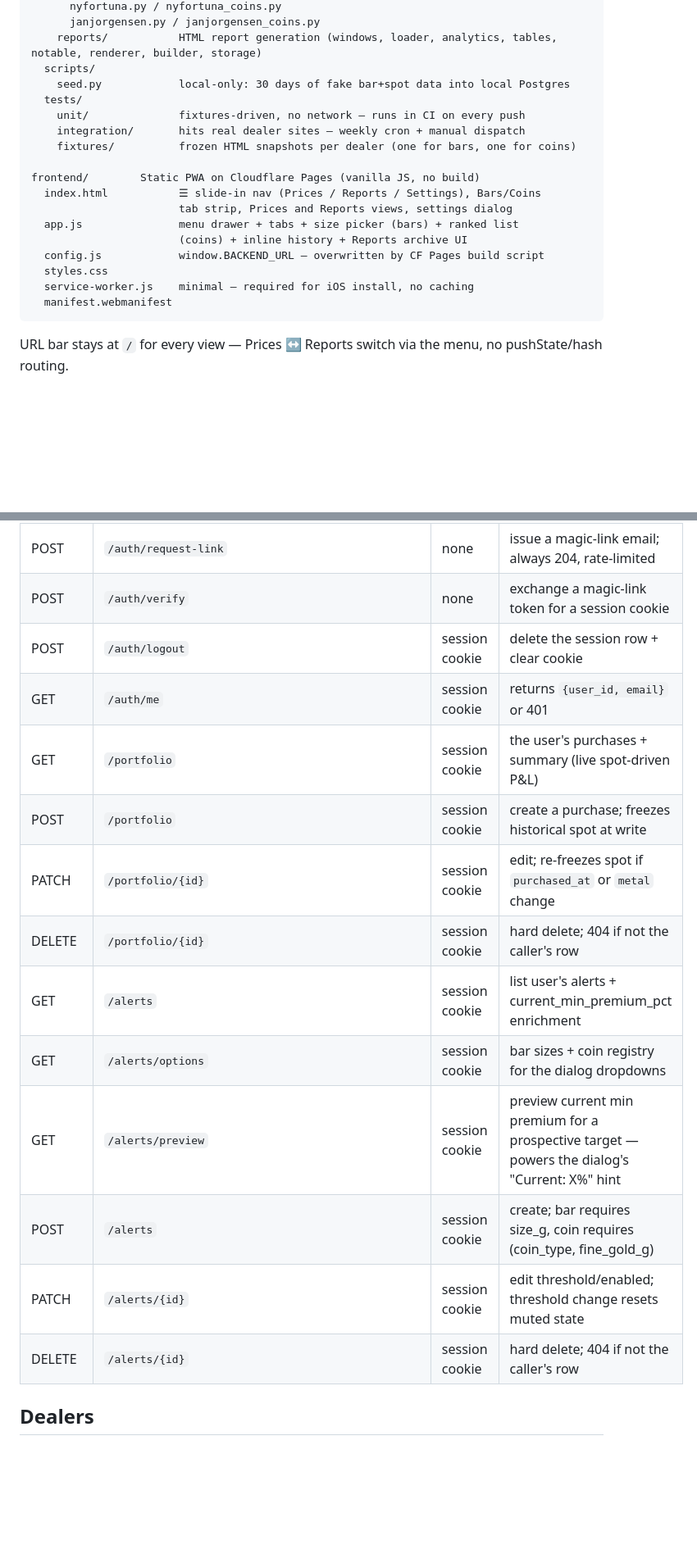
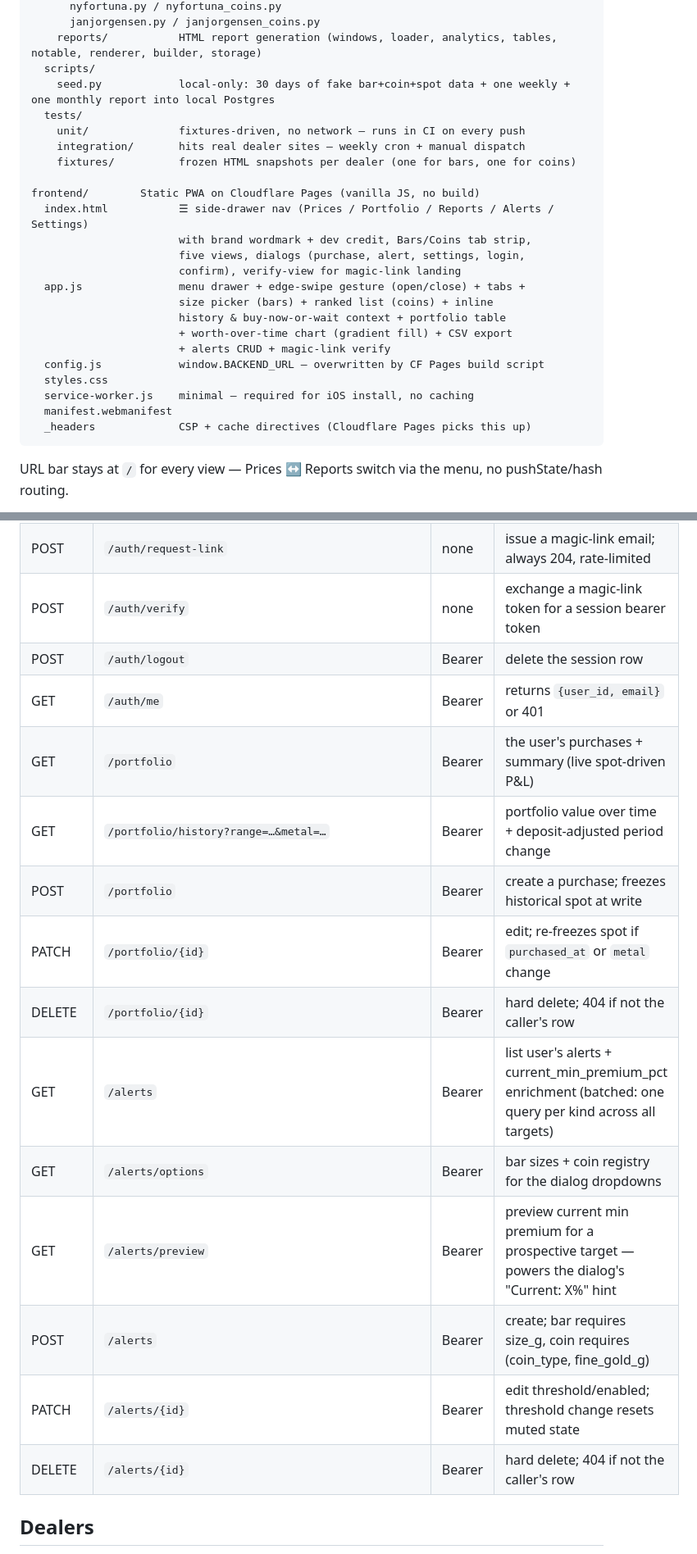
Before and after one commit to yzeirbaku/gold-price-tracker, a Markdown page: CLAUDE.md, 2 parts joined by grey strips. Shown at 82% size. GitHub-like rendering; blank space fills up the shorter version.

Commit message:
CLAUDE.md: fix stale cookie refs, add missing endpoints + recent decisions
- Replaced every "session cookie" reference with the actual "bearer
  token" implementation. The auth column in the endpoint table now says
  `Bearer` for every authed personal endpoint, and the narrative section
  matches. The "cookie" framing predated the cross-site cookie pivot
  documented later in the same file — it was internally contradictory.

- Added four endpoints that were missing from the table:
    GET /context/bar/{dealer}/{size}
    GET /context/coin/{dealer}/{coin_type}/{fine_gold_g}
    GET /snapshot/age
    GET /portfolio/history

- Updated the frontend file-tree comments to reflect what the app
  actually has now: side-drawer nav with all five views, edge-swipe
  gesture, brand wordmark + dev credit, dialogs, portfolio worth chart
  with gradient fill, CSV export, alerts CRUD, magic-link verify.

- `sessions` table description: bearer tokens (not cookie tokens), and
  noted the `last_seen_at` write is debounced to 1h.

- `alerts` table description: added `fire_count` to the list of state-
  machine columns.

- New conventions/gotchas entries documenting the load-bearing recent
  decisions:
    - `_current_spot_dkk_per_g` self-protects with LIVE_SPOT_TIMEOUT_S
      and propagates 502 to all portfolio callers
    - `GET /alerts` uses batched UNNEST + ROW_NUMBER queries (one per
      kind, regardless of alert count)
    - `GET /portfolio/history` reconstructs on demand + Modified-Dietz
      deposit-adjusted change + scriptable gradient fill under the line

- Sign-in flow step 4: documents the 1h debounce so future-me doesn't
  re-add per-request UPDATEs.

Co-Authored-By: Claude Opus 4.7 (1M context) <noreply@anthropic.com>

````diff
--- a/CLAUDE.md
+++ b/CLAUDE.md
@@ -38,21 +38,27 @@ backend/         FastAPI on Render free tier (Python 3.12)
       janjorgensen.py / janjorgensen_coins.py
     reports/           HTML report generation (windows, loader, analytics, tables, notable, renderer, builder, storage)
   scripts/
-    seed.py            local-only: 30 days of fake bar+spot data into local Postgres
+    seed.py            local-only: 30 days of fake bar+coin+spot data + one weekly + one monthly report into local Postgres
   tests/
     unit/              fixtures-driven, no network — runs in CI on every push
     integration/       hits real dealer sites — weekly cron + manual dispatch
     fixtures/          frozen HTML snapshots per dealer (one for bars, one for coins)
 
 frontend/        Static PWA on Cloudflare Pages (vanilla JS, no build)
-  index.html           ☰ slide-in nav (Prices / Reports / Settings), Bars/Coins
-                       tab strip, Prices and Reports views, settings dialog
-  app.js               menu drawer + tabs + size picker (bars) + ranked list
-                       (coins) + inline history + Reports archive UI
+  index.html           ☰ side-drawer nav (Prices / Portfolio / Reports / Alerts / Settings)
+                       with brand wordmark + dev credit, Bars/Coins tab strip,
+                       five views, dialogs (purchase, alert, settings, login,
+                       confirm), verify-view for magic-link landing
+  app.js               menu drawer + edge-swipe gesture (open/close) + tabs +
+                       size picker (bars) + ranked list (coins) + inline
+                       history & buy-now-or-wait context + portfolio table
+                       + worth-over-time chart (gradient fill) + CSV export
+                       + alerts CRUD + magic-link verify
   config.js            window.BACKEND_URL — overwritten by CF Pages build script
   styles.css
   service-worker.js    minimal — required for iOS install, no caching
   manifest.webmanifest
+  _headers             CSP + cache directives (Cloudflare Pages picks this up)
 ```
 
 URL bar stays at `/` for every view — Prices ↔ Reports switch via the menu,
@@ -86,19 +95,20 @@ Postgres tables (Neon in prod, local Docker in dev):
 | POST | `/reports/cron/{type}` (`weekly`\|`monthly`) | `X-API-Key` | cron-only — generate + upsert into `report_archive` |
 | GET  | `/health` | `X-API-Key` | runs every bar scraper at 5 g, returns per-dealer pass/fail |
 | POST | `/auth/request-link` | none | issue a magic-link email; always 204, rate-limited |
-| POST | `/auth/verify` | none | exchange a magic-link token for a session cookie |
-| POST | `/auth/logout` | session cookie | delete the session row + clear cookie |
-| GET  | `/auth/me` | session cookie | returns `{user_id, email}` or 401 |
-| GET  | `/portfolio` | session cookie | the user's purchases + summary (live spot-driven P&L) |
-| POST | `/portfolio` | session cookie | create a purchase; freezes historical spot at write |
-| PATCH | `/portfolio/{id}` | session cookie | edit; re-freezes spot if `purchased_at` or `metal` change |
-| DELETE | `/portfolio/{id}` | session cookie | hard delete; 404 if not the caller's row |
-| GET    | `/alerts` | session cookie | list user's alerts + current_min_premium_pct enrichment |
-| GET    | `/alerts/options` | session cookie | bar sizes + coin registry for the dialog dropdowns |
-| GET    | `/alerts/preview` | session cookie | preview current min premium for a prospective target — powers the dialog's "Current: X%" hint |
-| POST   | `/alerts` | session cookie | create; bar requires size_g, coin requires (coin_type, fine_gold_g) |
-| PATCH  | `/alerts/{id}` | session cookie | edit threshold/enabled; threshold change resets muted state |
-| DELETE | `/alerts/{id}` | session cookie | hard delete; 404 if not the caller's row |
+| POST | `/auth/verify` | none | exchange a magic-link token for a session bearer token |
+| POST | `/auth/logout` | Bearer | delete the session row |
+| GET  | `/auth/me` | Bearer | returns `{user_id, email}` or 401 |
+| GET  | `/portfolio` | Bearer | the user's purchases + summary (live spot-driven P&L) |
+| GET  | `/portfolio/history?range=…&metal=…` | Bearer | portfolio value over time + deposit-adjusted period change |
+| POST | `/portfolio` | Bearer | create a purchase; freezes historical spot at write |
+| PATCH | `/portfolio/{id}` | Bearer | edit; re-freezes spot if `purchased_at` or `metal` change |
+| DELETE | `/portfolio/{id}` | Bearer | hard delete; 404 if not the caller's row |
+| GET    | `/alerts` | Bearer | list user's alerts + current_min_premium_pct enrichment (batched: one query per kind across all targets) |
+| GET    | `/alerts/options` | Bearer | bar sizes + coin registry for the dialog dropdowns |
+| GET    | `/alerts/preview` | Bearer | preview current min premium for a prospective target — powers the dialog's "Current: X%" hint |
+| POST   | `/alerts` | Bearer | create; bar requires size_g, coin requires (coin_type, fine_gold_g) |
+| PATCH  | `/alerts/{id}` | Bearer | edit threshold/enabled; threshold change resets muted state |
+| DELETE | `/alerts/{id}` | Bearer | hard delete; 404 if not the caller's row |
 
 ## Dealers
 
````
Also changed, not shown: other parts of CLAUDE.md (+18 -8 lines).
